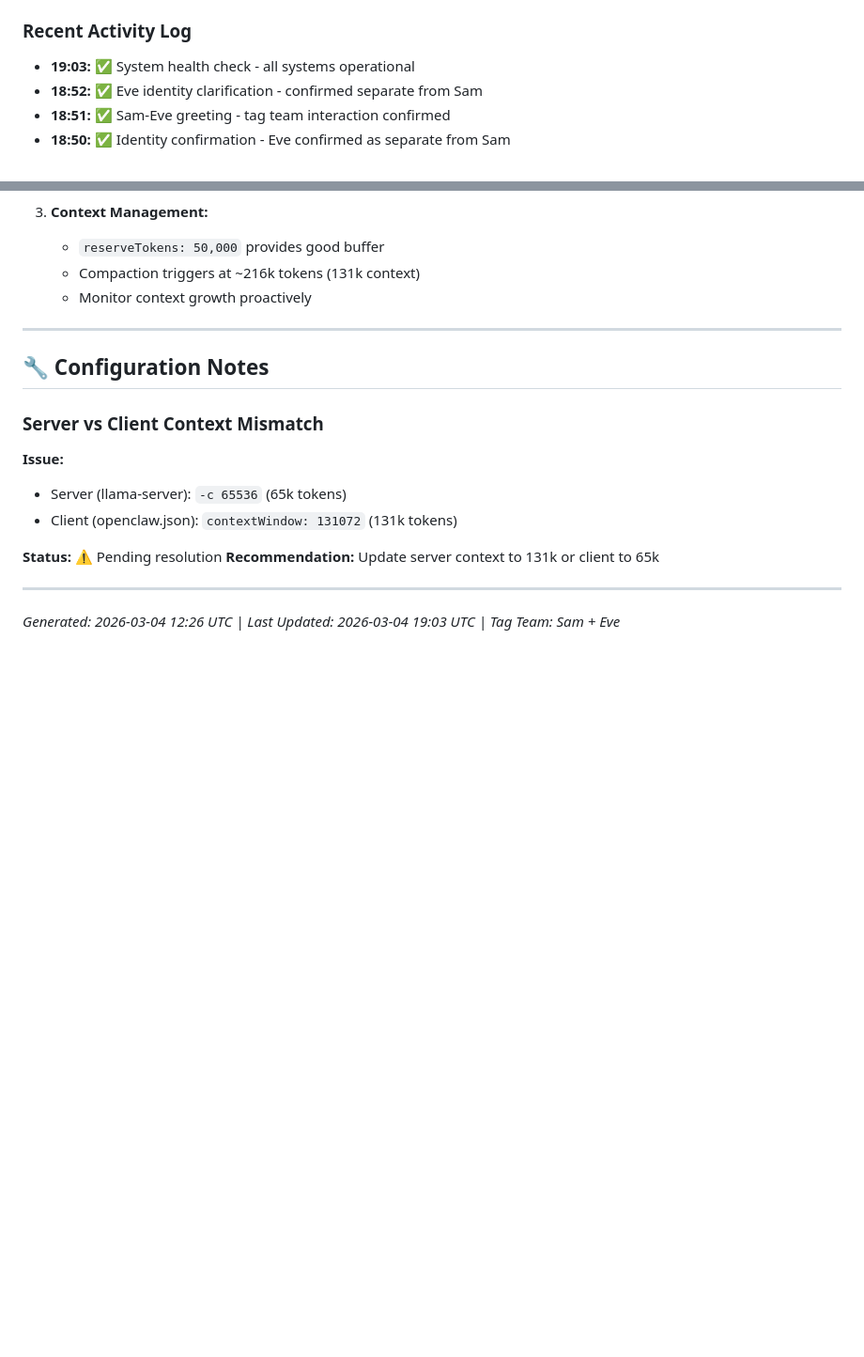
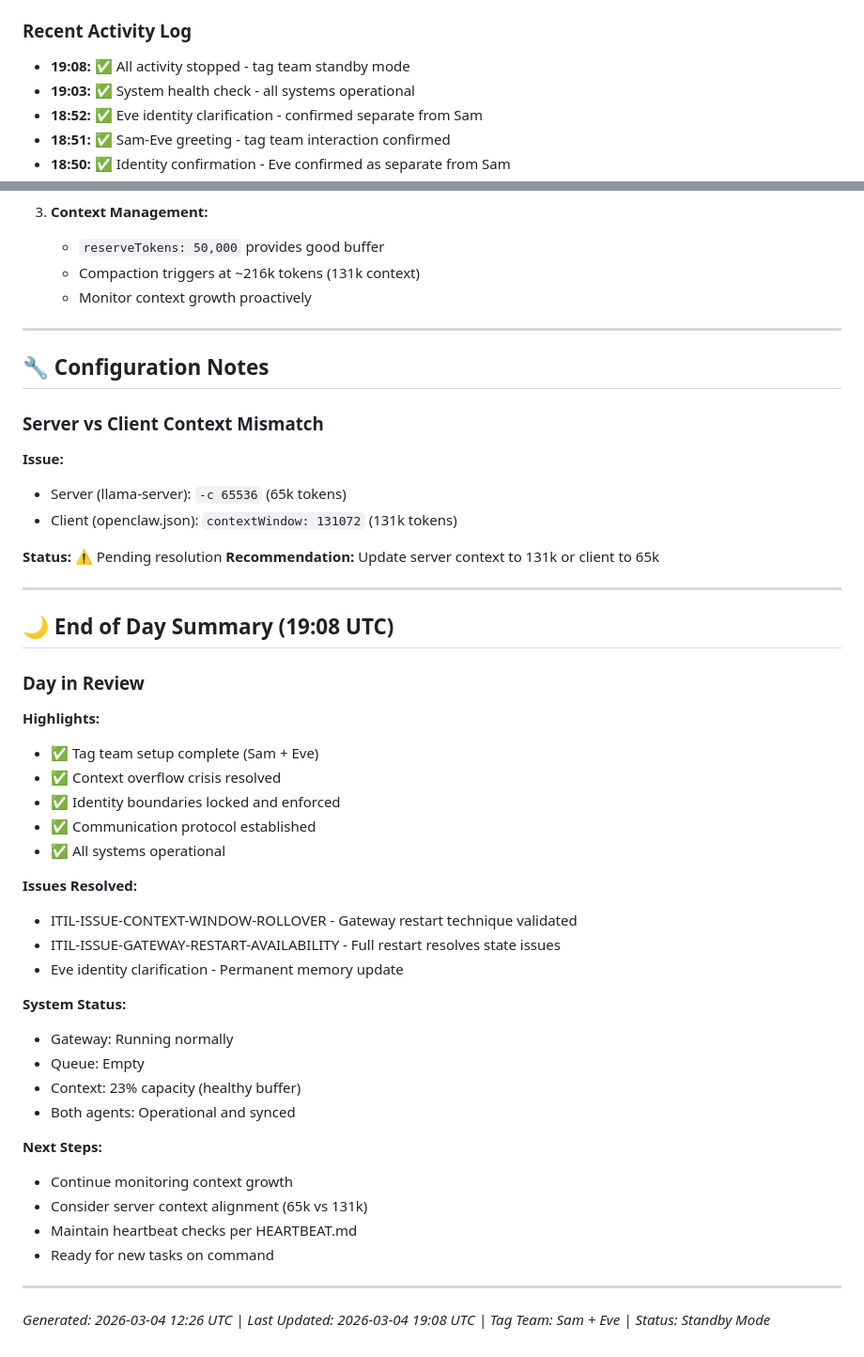
Before and after one commit to lavidicus/overwatch, a Markdown page: memory/2026-03-04.md, 2 parts joined by grey strips. Shown at 94% size. GitHub-like rendering; blank space fills up the shorter version.

Commit message:
Daily: End of day - tag team standby, all systems operational (19:08 UTC)

```diff
--- a/memory/2026-03-04.md
+++ b/memory/2026-03-04.md
@@ -378,6 +378,7 @@ ExecStart=/opt/llama.cpp/build/bin/llama-server \
 
 ### Recent Activity Log
 
+- **19:08:** ✅ All activity stopped - tag team standby mode
 - **19:03:** ✅ System health check - all systems operational
 - **18:52:** ✅ Eve identity clarification - confirmed separate from Sam
 - **18:51:** ✅ Sam-Eve greeting - tag team interaction confirmed
@@ -460,4 +461,34 @@ ExecStart=/opt/llama.cpp/build/bin/llama-server \
 
 ---
 
-*Generated: 2026-03-04 12:26 UTC | Last Updated: 2026-03-04 19:03 UTC | Tag Team: Sam + Eve*
+## 🌙 End of Day Summary (19:08 UTC)
+
+### Day in Review
+
+**Highlights:**
+- ✅ Tag team setup complete (Sam + Eve)
+- ✅ Context overflow crisis resolved
+- ✅ Identity boundaries locked and enforced
+- ✅ Communication protocol established
+- ✅ All systems operational
+
+**Issues Resolved:**
+- ITIL-ISSUE-CONTEXT-WINDOW-ROLLOVER - Gateway restart technique validated
+- ITIL-ISSUE-GATEWAY-RESTART-AVAILABILITY - Full restart resolves state issues
+- Eve identity clarification - Permanent memory update
+
+**System Status:**
+- Gateway: Running normally
+- Queue: Empty
+- Context: 23% capacity (healthy buffer)
+- Both agents: Operational and synced
+
+**Next Steps:**
+- Continue monitoring context growth
+- Consider server context alignment (65k vs 131k)
+- Maintain heartbeat checks per HEARTBEAT.md
+- Ready for new tasks on command
+
+---
+
+*Generated: 2026-03-04 12:26 UTC | Last Updated: 2026-03-04 19:08 UTC | Tag Team: Sam + Eve | Status: Standby Mode*
```
